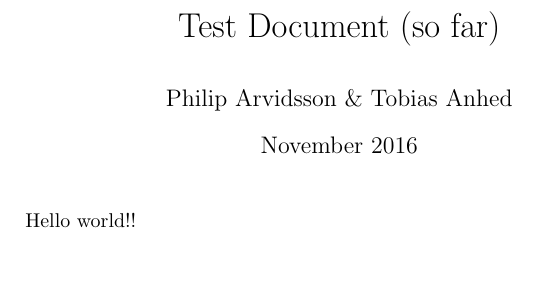
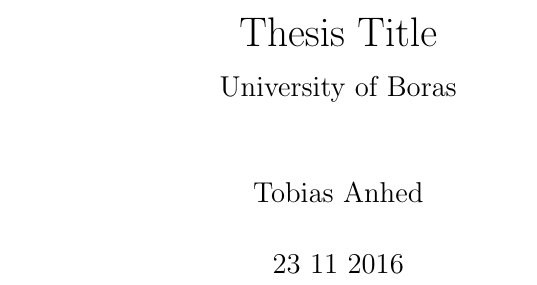
Before and after one commit to philiparvidsson/Sequence-to-Sequence-Learning-of-Financial-Time-Series-in-Algorithmic-Trading, a LaTeX thesis (src/thesis.tex): part of the page before the commit and part of page 1 of 4 after it, cut at the place of the change. Compiled offline with pdfLaTeX.

Commit message:
delimitations

```diff
--- a/src/thesis.tex
+++ b/src/thesis.tex
@@ -1,8 +1,20 @@
-\documentclass{article}
-\title{Test Document (so far)}
-\author{Philip Arvidsson \& Tobias Anhed}
-\date{November 2016}
+\documentclass[12pt]{report}
+
+\usepackage[utf8]{inputenc}
+\usepackage{graphicx}
+
+\graphicspath{{../images/}}
+
+\title{
+  {Thesis Title}\\
+  {\large University of Boras}\\
+}
+
+\author{Philip Arvidsson}
+\author{Tobias Anhed}
+
+\date{23 11 2016}
+
 
 \begin{document}
     \maketitle
-    Hello world!!
```
Also changed, not shown: README.md, src/thesis.tex (6 more changed lines), 1 other file.
